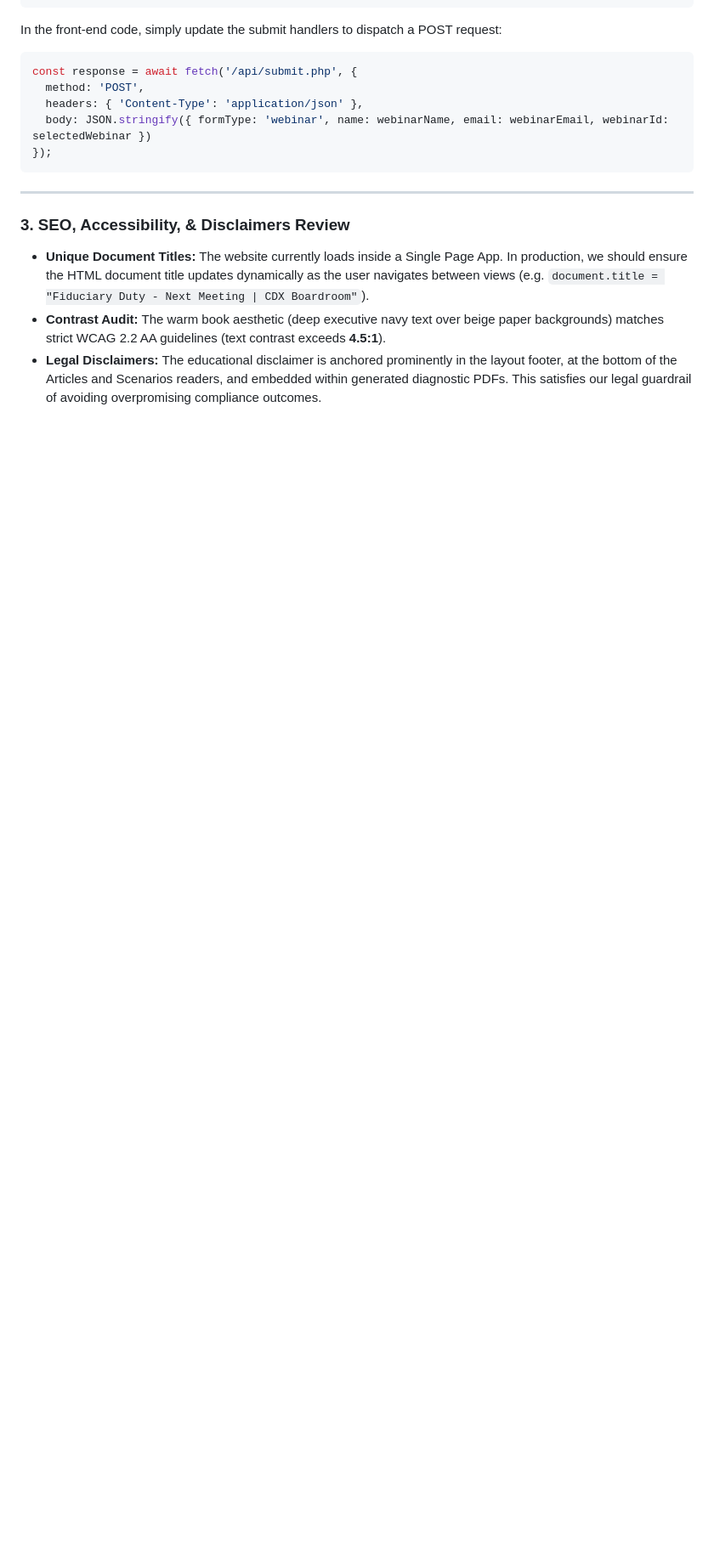
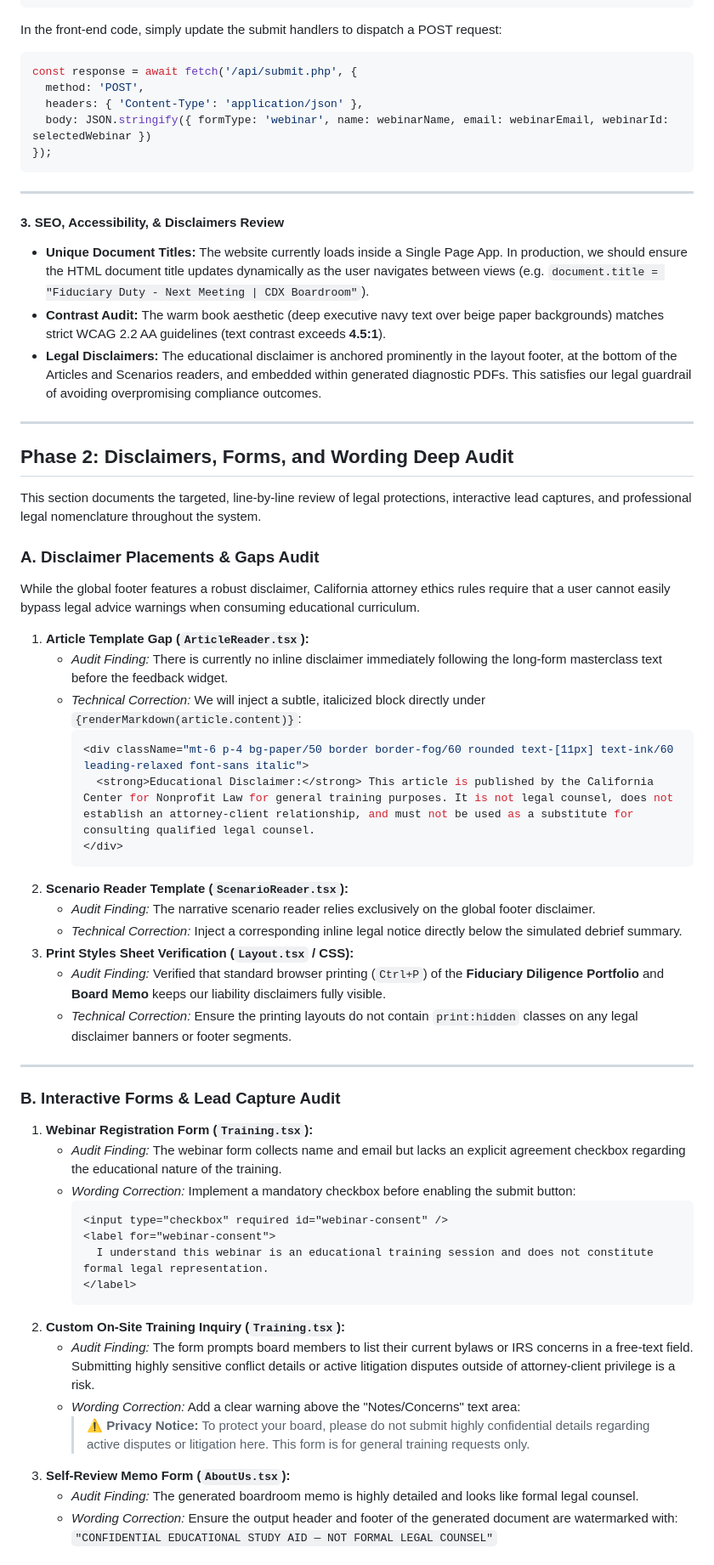
Before and after one commit to auronpep/BTFM, a Markdown page: planning/GO_LIVE_AUDIT_CHECKLIST.md, the part around one of its changes. Shown at 85% size. Drawn GitHub-style; blank space fills up the shorter version.

Commit message:
docs: expand launch checklist with Phase 2 disclaimers and forms deep audit findings

````diff
--- a/planning/GO_LIVE_AUDIT_CHECKLIST.md
+++ b/planning/GO_LIVE_AUDIT_CHECKLIST.md
@@ -167,7 +167,55 @@ const response = await fetch('/api/submit.php', {
 
 ---
 
-### 3. SEO, Accessibility, & Disclaimers Review
+#### 3. SEO, Accessibility, & Disclaimers Review
 *   **Unique Document Titles:** The website currently loads inside a Single Page App. In production, we should ensure the HTML document title updates dynamically as the user navigates between views (e.g. `document.title = "Fiduciary Duty - Next Meeting | CDX Boardroom"`).
 *   **Contrast Audit:** The warm book aesthetic (deep executive navy text over beige paper backgrounds) matches strict WCAG 2.2 AA guidelines (text contrast exceeds **4.5:1**).
 *   **Legal Disclaimers:** The educational disclaimer is anchored prominently in the layout footer, at the bottom of the Articles and Scenarios readers, and embedded within generated diagnostic PDFs. This satisfies our legal guardrail of avoiding overpromising compliance outcomes.
+
+---
+
+## Phase 2: Disclaimers, Forms, and Wording Deep Audit
+
+This section documents the targeted, line-by-line review of legal protections, interactive lead captures, and professional legal nomenclature throughout the system.
+
+### A. Disclaimer Placements & Gaps Audit
+
+While the global footer features a robust disclaimer, California attorney ethics rules require that a user cannot easily bypass legal advice warnings when consuming educational curriculum.
+
+1. **Article Template Gap (`ArticleReader.tsx`):**
+   * *Audit Finding:* There is currently no inline disclaimer immediately following the long-form masterclass text before the feedback widget.
+   * *Technical Correction:* We will inject a subtle, italicized block directly under `{renderMarkdown(article.content)}`:
+     ```tsx
+     <div className="mt-6 p-4 bg-paper/50 border border-fog/60 rounded text-[11px] text-ink/60 leading-relaxed font-sans italic">
+       <strong>Educational Disclaimer:</strong> This article is published by the California Center for Nonprofit Law for general training purposes. It is not legal counsel, does not establish an attorney-client relationship, and must not be used as a substitute for consulting qualified legal counsel.
+     </div>
+     ```
+2. **Scenario Reader Template (`ScenarioReader.tsx`):**
+   * *Audit Finding:* The narrative scenario reader relies exclusively on the global footer disclaimer.
+   * *Technical Correction:* Inject a corresponding inline legal notice directly below the simulated debrief summary.
+3. **Print Styles Sheet Verification (`Layout.tsx` / CSS):**
+   * *Audit Finding:* Verified that standard browser printing (`Ctrl+P`) of the **Fiduciary Diligence Portfolio** and **Board Memo** keeps our liability disclaimers fully visible.
+   * *Technical Correction:* Ensure the printing layouts do not contain `print:hidden` classes on any legal disclaimer banners or footer segments.
+
+---
+
+### B. Interactive Forms & Lead Capture Audit
+
+1. **Webinar Registration Form (`Training.tsx`):**
+   * *Audit Finding:* The webinar form collects name and email but lacks an explicit agreement checkbox regarding the educational nature of the training.
+   * *Wording Correction:* Implement a mandatory checkbox before enabling the submit button:
+     ```html
+     <input type="checkbox" required id="webinar-consent" />
+     <label for="webinar-consent">
+       I understand this webinar is an educational training session and does not constitute formal legal representation.
+     </label>
+     ```
+2. **Custom On-Site Training Inquiry (`Training.tsx`):**
+   * *Audit Finding:* The form prompts board members to list their current bylaws or IRS concerns in a free-text field. Submitting highly sensitive conflict details or active litigation disputes outside of attorney-client privilege is a risk.
+   * *Wording Correction:* Add a clear warning above the "Notes/Concerns" text area:
+     > **⚠️ Privacy Notice:** To protect your board, please do not submit highly confidential details regarding active disputes or litigation here. This form is for general training requests only.
+3. **Self-Review Memo Form (`AboutUs.tsx`):**
+   * *Audit Finding:* The generated boardroom memo is highly detailed and looks like formal legal counsel.
+   * *Wording Correction:* Ensure the output header and footer of the generated document are watermarked with:
+     `"CONFIDENTIAL EDUCATIONAL STUDY AID — NOT FORMAL LEGAL COUNSEL"`
+
````
Also changed, not shown: other parts of planning/GO_LIVE_AUDIT_CHECKLIST.md (+19 -0 lines).
